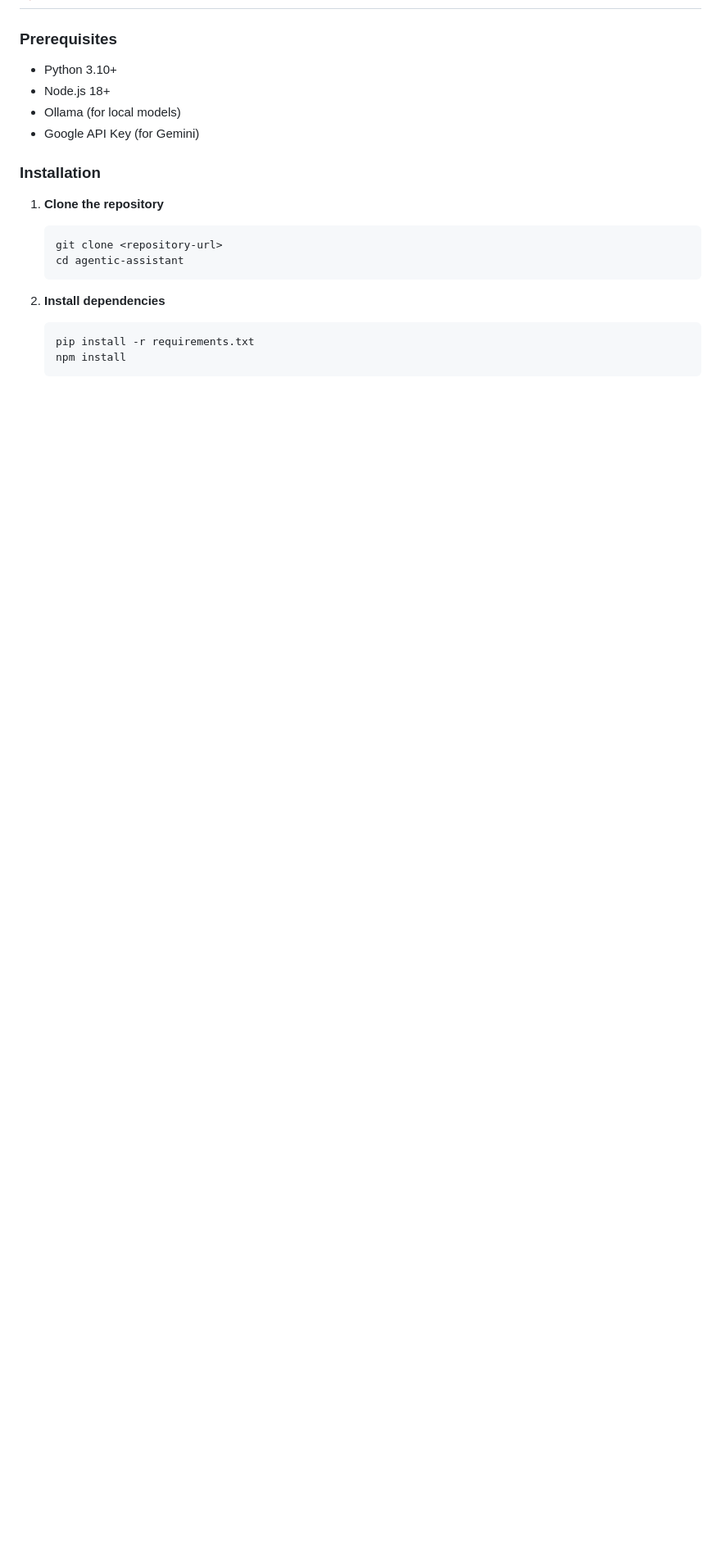
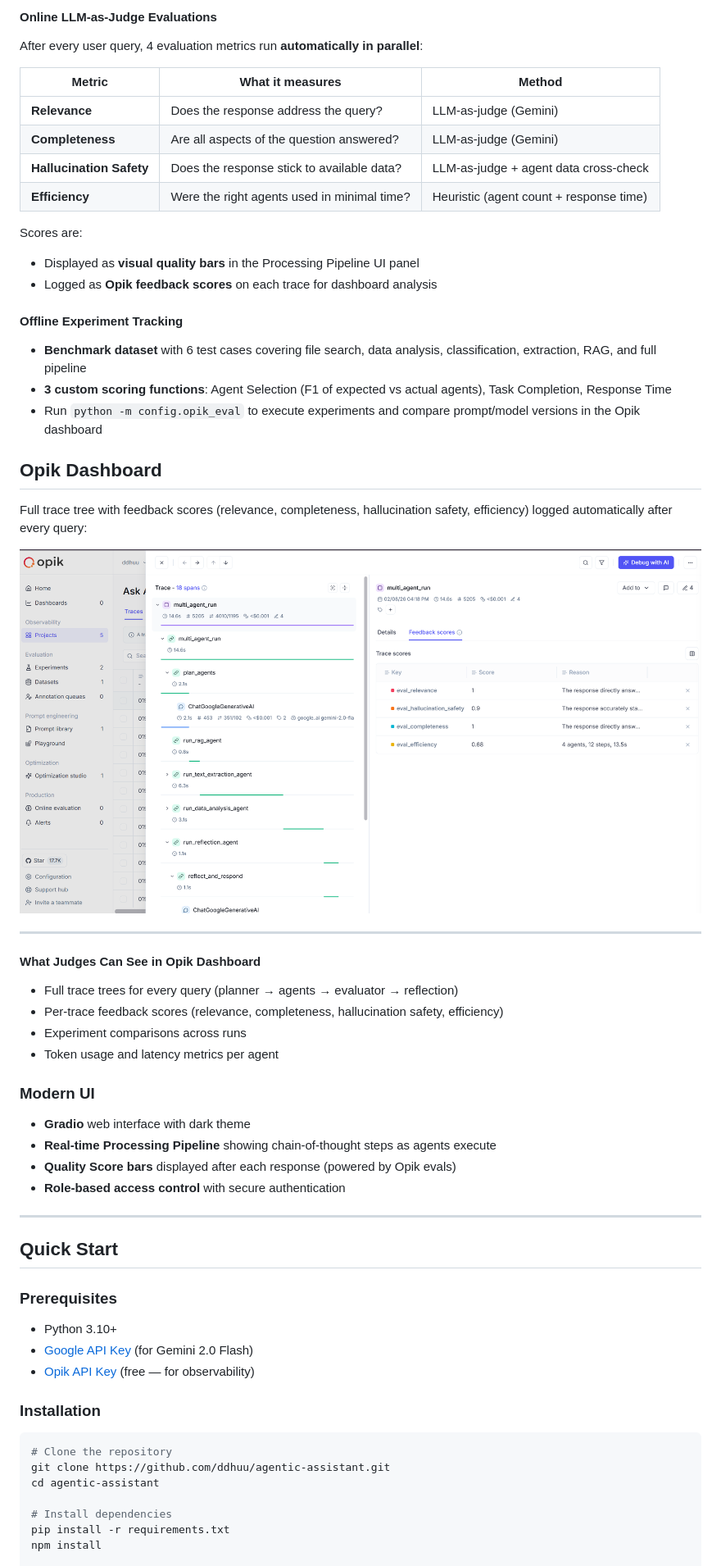
Before and after one commit to ddhuu/agentic-assistant, a Markdown page: README.md, the part around the change printed below. Shown: that part at 82% size. Drawn GitHub-style; pictures changed too: assets/opik.png (added); blank space fills up the shorter version.

Commit message:
feat: add opik eval

````diff
--- a/README.md
+++ b/README.md
@@ -22,22 +55,60 @@ An advanced AI-powered chatbot system with multi-agent architecture, RAG capabil
+#### Online LLM-as-Judge Evaluations
+After every user query, 4 evaluation metrics run **automatically in parallel**:
+
+| Metric | What it measures | Method |
+|--------|-----------------|--------|
+| **Relevance** | Does the response address the query? | LLM-as-judge (Gemini) |
+| **Completeness** | Are all aspects of the question answered? | LLM-as-judge (Gemini) |
+| **Hallucination Safety** | Does the response stick to available data? | LLM-as-judge + agent data cross-check |
+| **Efficiency** | Were the right agents used in minimal time? | Heuristic (agent count + response time) |
+
+Scores are:
+- Displayed as **visual quality bars** in the Processing Pipeline UI panel
+- Logged as **Opik feedback scores** on each trace for dashboard analysis
+
+#### Offline Experiment Tracking
+- **Benchmark dataset** with 6 test cases covering file search, data analysis, classification, extraction, RAG, and full pipeline
+- **3 custom scoring functions**: Agent Selection (F1 of expected vs actual agents), Task Completion, Response Time
+- Run `python -m config.opik_eval` to execute experiments and compare prompt/model versions in the Opik dashboard
+
+## Opik Dashboard
+
+Full trace tree with feedback scores (relevance, completeness, hallucination safety, efficiency) logged automatically after every query:
+
+![Opik Dashboard — Traces & Feedback Scores](./assets/opik.png)
+
+---
+#### What Judges Can See in Opik Dashboard
+- Full trace trees for every query (planner → agents → evaluator → reflection)
+- Per-trace feedback scores (relevance, completeness, hallucination safety, efficiency)
+- Experiment comparisons across runs
+- Token usage and latency metrics per agent
+
+### Modern UI
+- **Gradio** web interface with dark theme
+- **Real-time Processing Pipeline** showing chain-of-thought steps as agents execute
+- **Quality Score bars** displayed after each response (powered by Opik evals)
+- **Role-based access control** with secure authentication
+
+---
+
+
+
+## Quick Start
 
 ### Prerequisites
-
 - Python 3.10+
-- Node.js 18+
-- Ollama (for local models)
-- Google API Key (for Gemini)
+- [Google API Key](https://ai.google.dev/) (for Gemini 2.0 Flash)
+- [Opik API Key](https://www.comet.com/site/products/opik/) (free — for observability)
 
 ### Installation
 
-1. **Clone the repository**
-   ```bash
-   git clone <repository-url>
-   cd agentic-assistant
-   ```
+```bash
+# Clone the repository
+git clone https://github.com/ddhuu/agentic-assistant.git
+cd agentic-assistant
 
-2. **Install dependencies**
-   ```bash
-   pip install -r requirements.txt
-   npm install
-   ```
+# Install dependencies
+pip install -r requirements.txt
+npm install
 
````
Also changed, not shown: other parts of README.md (+120 -71 lines), graphs/multiagent.png, 11 other files.
